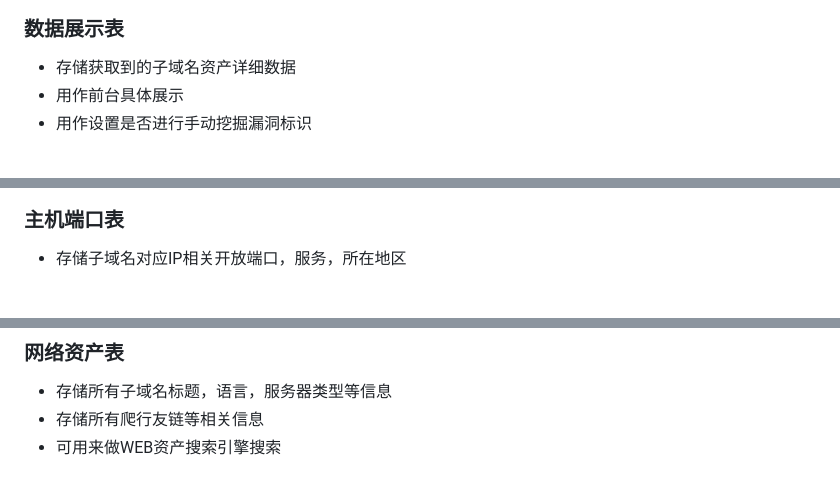
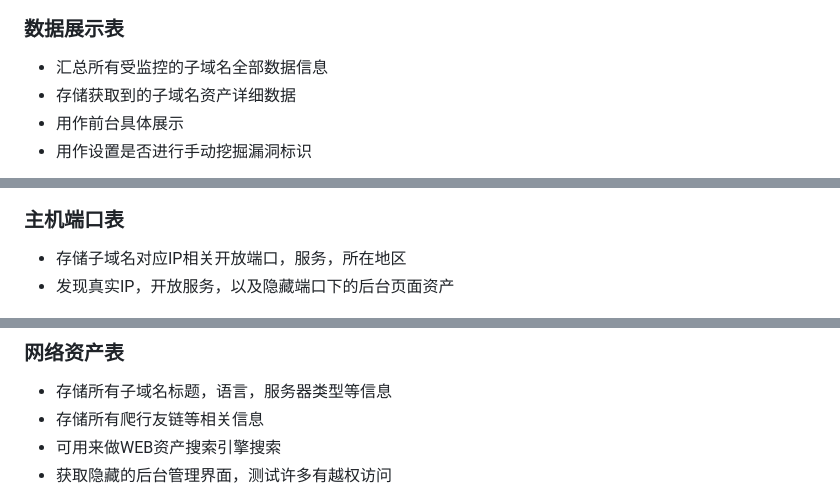
Before and after one commit to LangziFun/t, a Markdown page: readme.md, 3 parts joined by grey strips. Drawn GitHub-style.

```diff
--- a/readme.md
+++ b/readme.md
@@ -320,6 +321,7 @@ MySQL8.0配置文件目录
 
 ### 数据展示表
 
+- 汇总所有受监控的子域名全部数据信息
 - 存储获取到的子域名资产详细数据
 - 用作前台具体展示
 - 用作设置是否进行手动挖掘漏洞标识
@@ -338,5 +340,7 @@ MySQL8.0配置文件目录
 ### 主机端口表
 
 - 存储子域名对应IP相关开放端口，服务，所在地区
+- 发现真实IP，开放服务，以及隐藏端口下的后台页面资产
+
 
 ![](image/20190823092211.png)
@@ -353,5 +361,6 @@ MySQL8.0配置文件目录
 - 存储所有子域名标题，语言，服务器类型等信息
 - 存储所有爬行友链等相关信息
 - 可用来做WEB资产搜索引擎搜索
+- 获取隐藏的后台管理界面，测试许多有越权访问
 
 ![](image/20190823092531.png)
```
Also changed, not shown: other parts of readme.md (+17 -5 lines), image/20190824115637.png (added), image/20190824115759.png (added), image/20190824115901.png (added), image/20190824115949.png (added).
